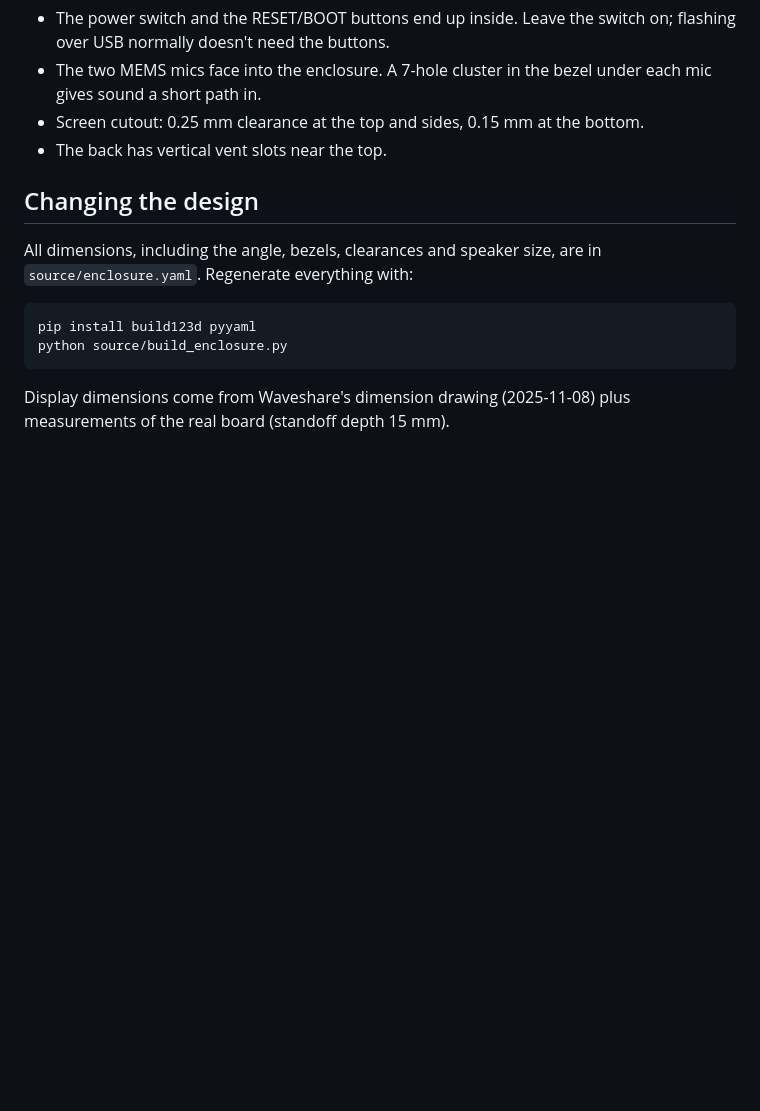
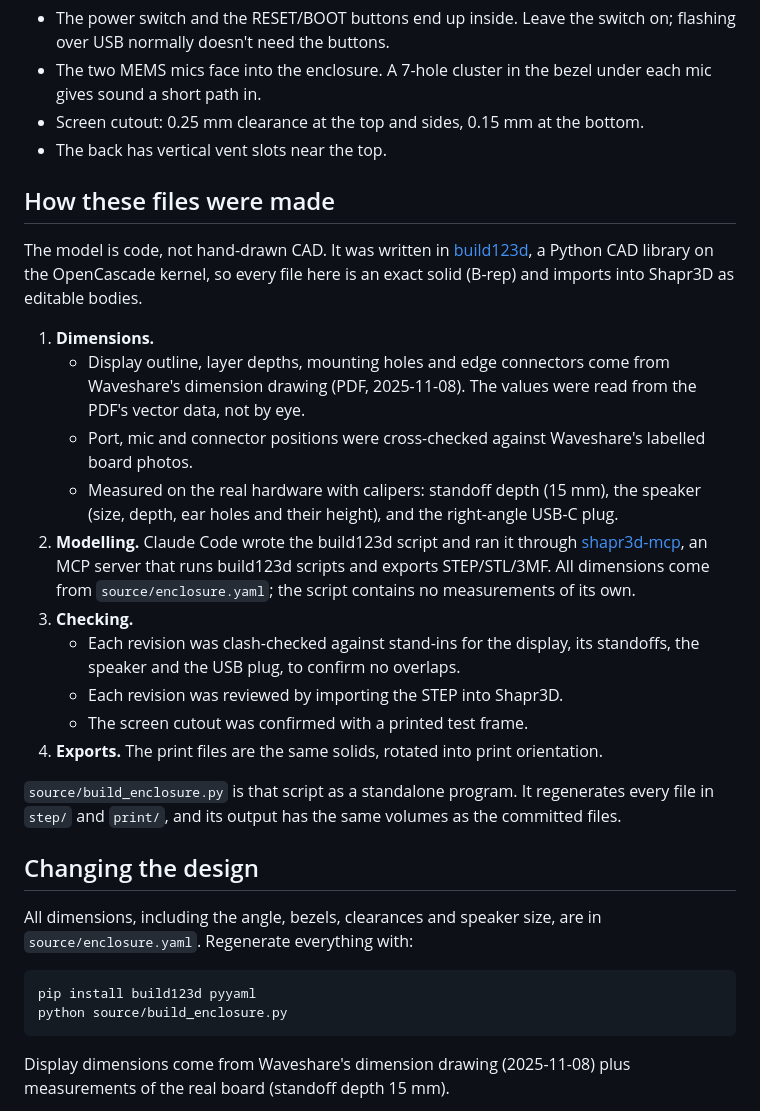
Before and after one commit to derhally/3dmodels, a Markdown page: waveshare-esp32-p4-wifi6-touch-lcd-7b/README.md, the part around the change. Drawn GitHub-style; blank space fills up the shorter version.

Commit message:
Document how the model files were generated

```diff
--- a/waveshare-esp32-p4-wifi6-touch-lcd-7b/README.md
+++ b/waveshare-esp32-p4-wifi6-touch-lcd-7b/README.md
@@ -68,6 +68,38 @@ Both fit a 256 × 256 mm bed. PLA or PETG, 0.2 mm layers, 3+ walls.
 - Screen cutout: 0.25 mm clearance at the top and sides, 0.15 mm at the bottom.
 - The back has vertical vent slots near the top.
 
+## How these files were made
+
+The model is code, not hand-drawn CAD. It was written in
+[build123d](https://build123d.readthedocs.io/), a Python CAD library on the
+OpenCascade kernel, so every file here is an exact solid (B-rep) and imports
+into Shapr3D as editable bodies.
+
+1. **Dimensions.**
+   - Display outline, layer depths, mounting holes and edge connectors come from
+     Waveshare's dimension drawing (PDF, 2025-11-08). The values were read from
+     the PDF's vector data, not by eye.
+   - Port, mic and connector positions were cross-checked against Waveshare's
+     labelled board photos.
+   - Measured on the real hardware with calipers: standoff depth (15 mm), the
+     speaker (size, depth, ear holes and their height), and the right-angle USB-C
+     plug.
+2. **Modelling.** Claude Code wrote the build123d script and ran it through
+   [shapr3d-mcp](https://github.com/derhally/shapr3d-mcp), an MCP server that
+   runs build123d scripts and exports STEP/STL/3MF. All dimensions come from
+   `source/enclosure.yaml`; the script contains no measurements of its own.
+3. **Checking.**
+   - Each revision was clash-checked against stand-ins for the display, its
+     standoffs, the speaker and the USB plug, to confirm no overlaps.
+   - Each revision was reviewed by importing the STEP into Shapr3D.
+   - The screen cutout was confirmed with a printed test frame.
+4. **Exports.** The print files are the same solids, rotated into print
+   orientation.
+
+`source/build_enclosure.py` is that script as a standalone program. It
+regenerates every file in `step/` and `print/`, and its output has the same
+volumes as the committed files.
+
 ## Changing the design
 
 All dimensions, including the angle, bezels, clearances and speaker size, are in
```
